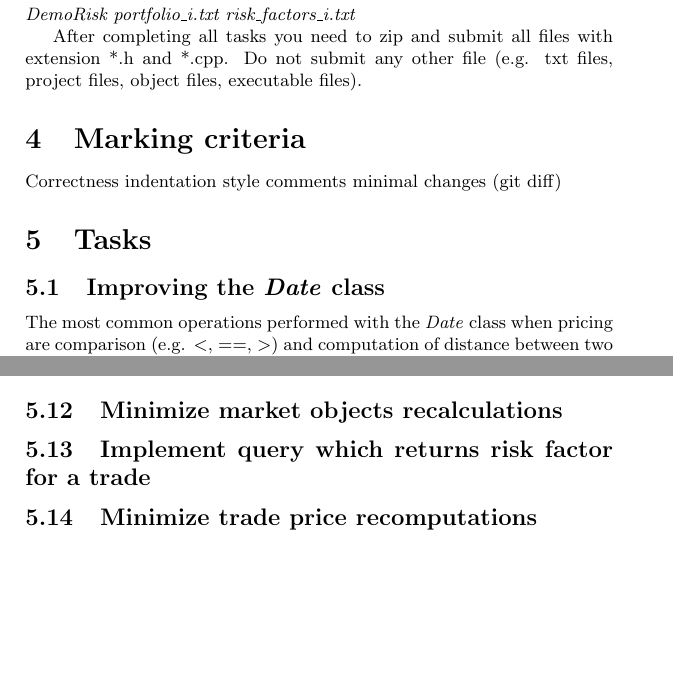
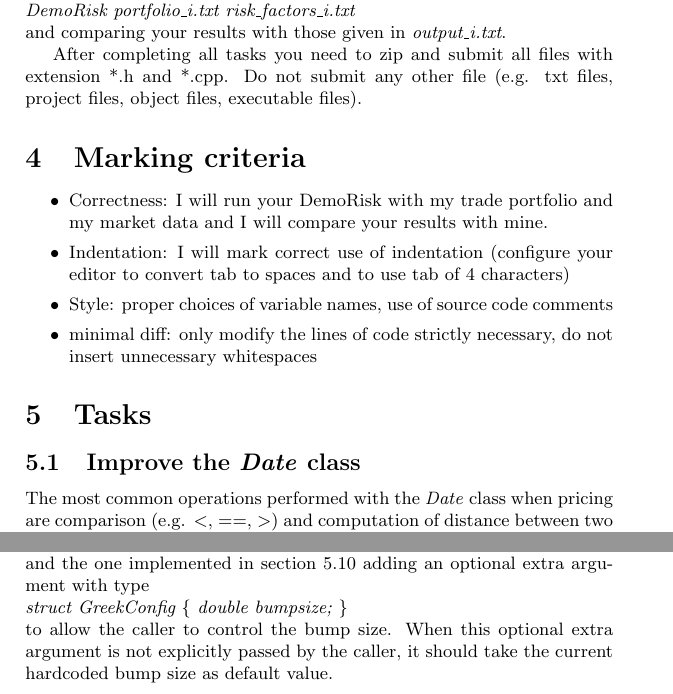
Before and after one commit to phoebeWang123/test2, a LaTeX document (doc/mini-risk.tex): two parts of pages 2 and 6 of 6 before the commit and two parts of pages 2 and 7 of 7 after it, joined at a grey line, cut so that both start at the same text, the shorter picture padded with empty space. Compiled offline with pdfLaTeX.

Commit message:
progress with questions

```diff
--- a/doc/mini-risk.tex
+++ b/doc/mini-risk.tex
@@ -38,22 +38,24 @@ To run the program type from the command line:\\
 To run the program directly from inside Visual Studio, you can specify the working directory where your txt files are located and the command line arguments (\textit{portfolio.txt risk\_factors.txt}) in the \textit{Debugging} section of the project configuration.
 
 \section{What to do}
-You have to complete sequentially all tasks mentioned in the section \ref{sec:task}. After completing each task you should be able to succesfully run the command\\
-\textit{DemoRisk portfolio\_i.txt risk\_factors\_i.txt}
+You have to complete sequentially all tasks mentioned in the section \ref{sec:task}. After completing each task you should test correctness of your work by succesfully running the command \\
+\textit{DemoRisk portfolio\_i.txt risk\_factors\_i.txt}\\
+and comparing your results with those given in \textit{output\_i.txt}.
 
 After completing all tasks you need to zip and submit all files with extension *.h and *.cpp. Do not submit any other file (e.g. txt files, project files, object files, executable files).
 
 \section{Marking criteria}
-Correctness
-indentation
-style
-comments
-minimal changes (git diff)
+\begin{itemize}
+\item Correctness: I will run your DemoRisk with my trade portfolio and my market data and I will compare your results with mine.
+\item Indentation: I will mark correct use of indentation (configure your editor to convert tab to spaces and to use tab of 4 characters)
+\item Style: proper choices of variable names, use of source code comments
+\item minimal diff: only modify the lines of code strictly necessary, do not insert unnecessary whitespaces
+\end{itemize}
 
 \section{Tasks}
 \label{sec:task}
 
-\subsection{Improving the \textit{Date} class}
+\subsection{Improve the \textit{Date} class}
 The most common operations performed with the \textit{Date} class when pricing are comparison (e.g. $<$, ==, $>$) and computation of distance between two dates. The current internal representation of the date class is not optimal for these operations.
 
 Refactor the \textit{Date} class by modifying the current internal representation, which entails of the 4 data members \textit{day}, \textit{month}, \textit{year} and \textit{is\_leap}, to a single data member of type \textit{unsigned} with name \textit{serial}, representing the number of days elapsed since 1-Jan-1900. This allows to speed up the operations mentioned above and reduce memory footprint.
@@ -163,3 +171,6 @@ When computing thet total for the book (function \textit{portfolio\_total}), you
 
 \subsection{Customize bumps in Greeks}
 
+Add to the 2 functions for risk computation implemented in section \ref{sec:pv01} and the one implemented in section \ref{sec:fxdelta} adding an optional extra argument with type\\
+\textit{struct GreekConfig \{ double bumpsize; \}}\\
+to allow the caller to control the bump size. When this optional extra argument is not explicitly passed by the caller, it should take the current hardcoded bump size as default value.
@@ -167,8 +177,3 @@ Add to the 2 functions constructed in section \ref{sec:}
 
-\subsection{Minimize market objects recalculations}
-
-\subsection{Implement query which returns risk factor for a trade}
-
-\subsection{Minimize trade price recomputations}
 
 \end{document}
```
Also changed, not shown: doc/mini-risk.tex (9 more changed lines).
